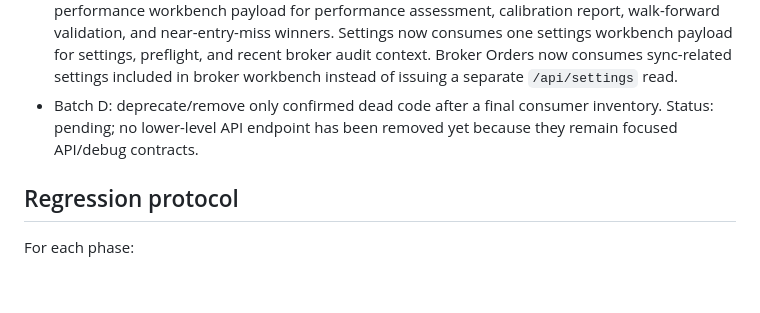
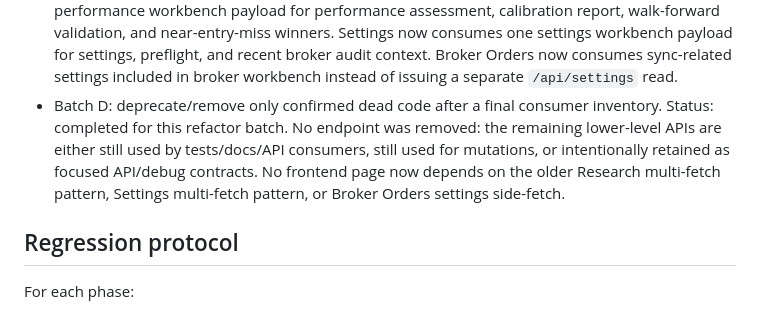
Before and after one commit to NLK511/essepoitenepenti, a Markdown page: docs/architecture-simplification-refactor-plan.md, the part around the change. GitHub-like rendering; blank space fills up the shorter version.

Commit message:
Document final consumer cleanup inventory

```diff
--- a/docs/architecture-simplification-refactor-plan.md
+++ b/docs/architecture-simplification-refactor-plan.md
@@ -222,7 +222,7 @@ Current migration batches:
 - Batch A: settings-domain consumers and broker/risk status constants. Status: implemented for backend service/route consumers that only read domain settings; mutation methods remain in `SettingsRepository`.
 - Batch B: recommendation/outcome analytics status constants. Status: implemented for core outcome repositories, calibration, setup-family review, ticker summary, broker risk, and order execution paths.
 - Batch C: remaining frontend duplicate fetches that have a suitable backend workbench contract. Status: implemented for Research, Settings, and Broker Orders. Research now consumes one performance workbench payload for performance assessment, calibration report, walk-forward validation, and near-entry-miss winners. Settings now consumes one settings workbench payload for settings, preflight, and recent broker audit context. Broker Orders now consumes sync-related settings included in broker workbench instead of issuing a separate `/api/settings` read.
-- Batch D: deprecate/remove only confirmed dead code after a final consumer inventory. Status: pending; no lower-level API endpoint has been removed yet because they remain focused API/debug contracts.
+- Batch D: deprecate/remove only confirmed dead code after a final consumer inventory. Status: completed for this refactor batch. No endpoint was removed: the remaining lower-level APIs are either still used by tests/docs/API consumers, still used for mutations, or intentionally retained as focused API/debug contracts. No frontend page now depends on the older Research multi-fetch pattern, Settings multi-fetch pattern, or Broker Orders settings side-fetch.
 
 ## Regression protocol
 For each phase:
```
